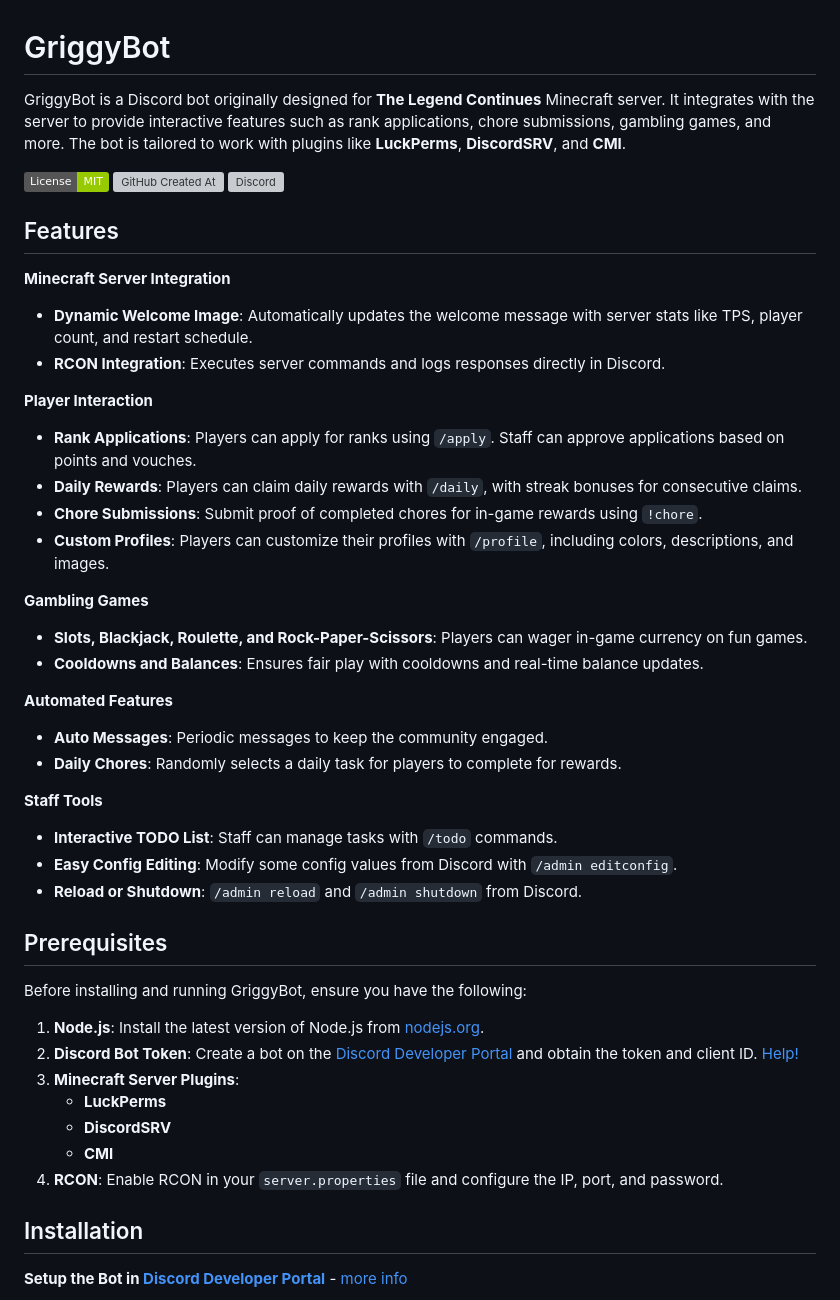
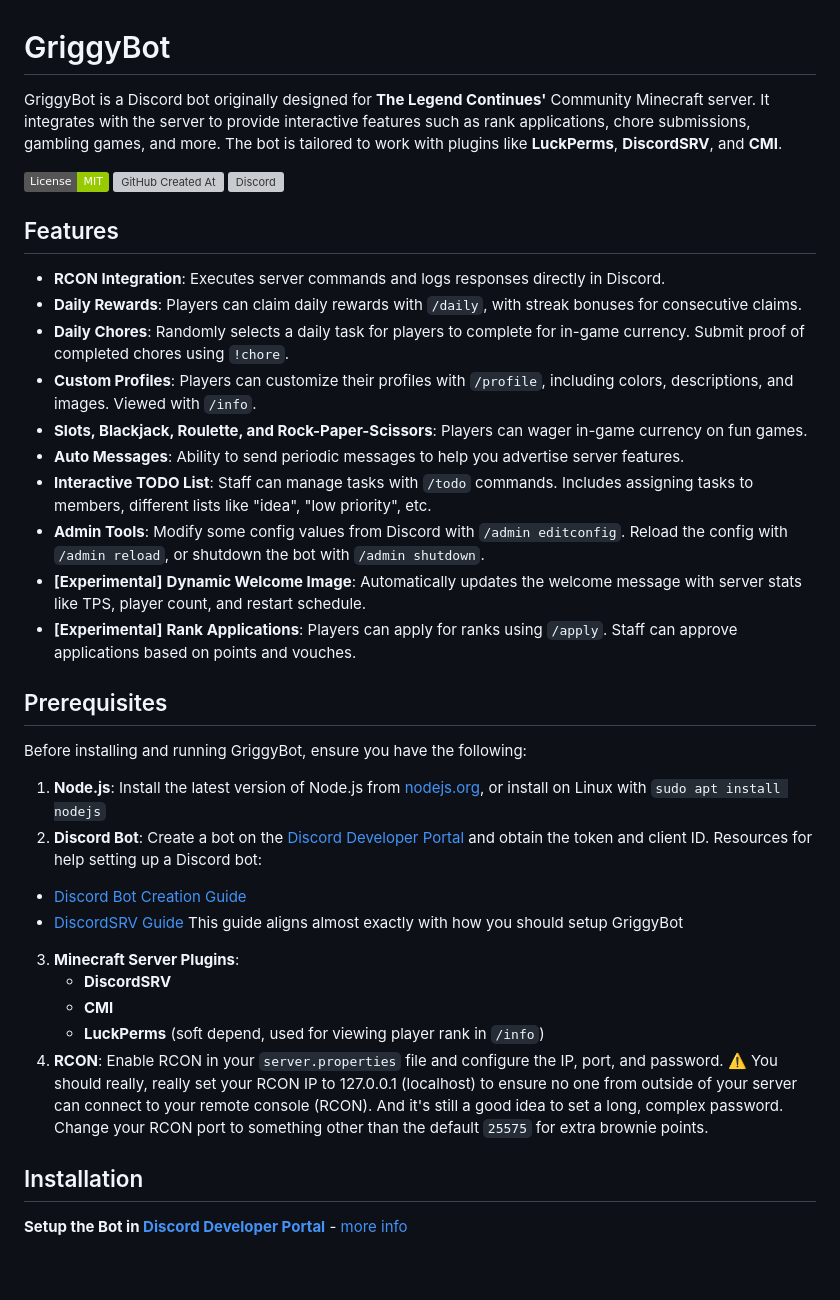
Before and after one commit to Grxffxn/GriggyBot, a Markdown page: README.md, the part around the change. GitHub-like rendering; badges without logos; blank space fills up the shorter version; grey boxes are pictures that could not be loaded.

```diff
--- a/README.md
+++ b/README.md
@@ -1,5 +1,5 @@
 # GriggyBot
-GriggyBot is a Discord bot originally designed for **The Legend Continues** Minecraft server. It integrates with the server to provide interactive features such as rank applications, chore submissions, gambling games, and more. The bot is tailored to work with plugins like **LuckPerms**, **DiscordSRV**, and **CMI**.
+GriggyBot is a Discord bot originally designed for **The Legend Continues'** Community Minecraft server. It integrates with the server to provide interactive features such as rank applications, chore submissions, gambling games, and more. The bot is tailored to work with plugins like **LuckPerms**, **DiscordSRV**, and **CMI**.
 
 [![MIT License](https://img.shields.io/badge/License-MIT-green.svg)](https://choosealicense.com/licenses/mit/)
 ![GitHub Created At](https://img.shields.io/github/created-at/Grxffxn/GriggyBot)
@@ -7,41 +7,33 @@ GriggyBot is a Discord bot originally designed for **The Legend Continues** Mine
 
 
 ## Features
-
-**Minecraft Server Integration**
-- **Dynamic Welcome Image**: Automatically updates the welcome message with server stats like TPS, player count, and restart schedule.
 - **RCON Integration**: Executes server commands and logs responses directly in Discord.
-
-**Player Interaction**
-- **Rank Applications**: Players can apply for ranks using `/apply`. Staff can approve applications based on points and vouches.
 - **Daily Rewards**: Players can claim daily rewards with `/daily`, with streak bonuses for consecutive claims.
-- **Chore Submissions**: Submit proof of completed chores for in-game rewards using `!chore`.
-- **Custom Profiles**: Players can customize their profiles with `/profile`, including colors, descriptions, and images.
-
-**Gambling Games**
+- **Daily Chores**: Randomly selects a daily task for players to complete for in-game currency. Submit proof of completed chores using `!chore`.
+- **Custom Profiles**: Players can customize their profiles with `/profile`, including colors, descriptions, and images. Viewed with `/info`.
 - **Slots, Blackjack, Roulette, and Rock-Paper-Scissors**: Players can wager in-game currency on fun games.
-- **Cooldowns and Balances**: Ensures fair play with cooldowns and real-time balance updates.
-
-**Automated Features**
-- **Auto Messages**: Periodic messages to keep the community engaged.
-- **Daily Chores**: Randomly selects a daily task for players to complete for rewards.
-
-**Staff Tools**
-- **Interactive TODO List**: Staff can manage tasks with `/todo` commands.
-- **Easy Config Editing**: Modify some config values from Discord with `/admin editconfig`.
-- **Reload or Shutdown**: `/admin reload` and `/admin shutdown` from Discord.
+- **Auto Messages**: Ability to send periodic messages to help you advertise server features.
+- **Interactive TODO List**: Staff can manage tasks with `/todo` commands. Includes assigning tasks to members, different lists like "idea", "low priority", etc.
+- **Admin Tools**: Modify some config values from Discord with `/admin editconfig`. Reload the config with `/admin reload`, or shutdown the bot with `/admin shutdown`.
+- **[Experimental]** **Dynamic Welcome Image**: Automatically updates the welcome message with server stats like TPS, player count, and restart schedule.
+- **[Experimental]** **Rank Applications**: Players can apply for ranks using `/apply`. Staff can approve applications based on points and vouches.
 
 ## Prerequisites
 
 Before installing and running GriggyBot, ensure you have the following:
 
-1. **Node.js**: Install the latest version of Node.js from [nodejs.org](https://nodejs.org/).
-2. **Discord Bot Token**: Create a bot on the [Discord Developer Portal](https://discord.com/developers/applications) and obtain the token and client ID. [Help!](https://discordjs.guide/preparations/setting-up-a-bot-application.html#creating-your-bot)
+1. **Node.js**: Install the latest version of Node.js from [nodejs.org](https://nodejs.org/), or install on Linux with `sudo apt install nodejs`
+2. **Discord Bot**: Create a bot on the [Discord Developer Portal](https://discord.com/developers/applications) and obtain the token and client ID.
+Resources for help setting up a Discord bot:
+- [Discord Bot Creation Guide](https://discordjs.guide/preparations/setting-up-a-bot-application.html#creating-your-bot)
+- [DiscordSRV Guide](https://docs.discordsrv.com/installation/initial-setup/#setting-up-the-bot) This guide aligns almost exactly with how you should setup GriggyBot
+
 3. **Minecraft Server Plugins**:
-   - **LuckPerms**
    - **DiscordSRV**
    - **CMI**
+   - **LuckPerms** (soft depend, used for viewing player rank in `/info`)
 4. **RCON**: Enable RCON in your `server.properties` file and configure the IP, port, and password.
+⚠️ You should really, really set your RCON IP to 127.0.0.1 (localhost) to ensure no one from outside of your server can connect to your remote console (RCON). And it's still a good idea to set a long, complex password. Change your RCON port to something other than the default `25575` for extra brownie points.
 
 ## Installation
 **Setup the Bot in [Discord Developer Portal](https://discord.com/developers/applications)** - [more info](https://discordjs.guide/preparations/setting-up-a-bot-application.html#creating-your-bot)
```
